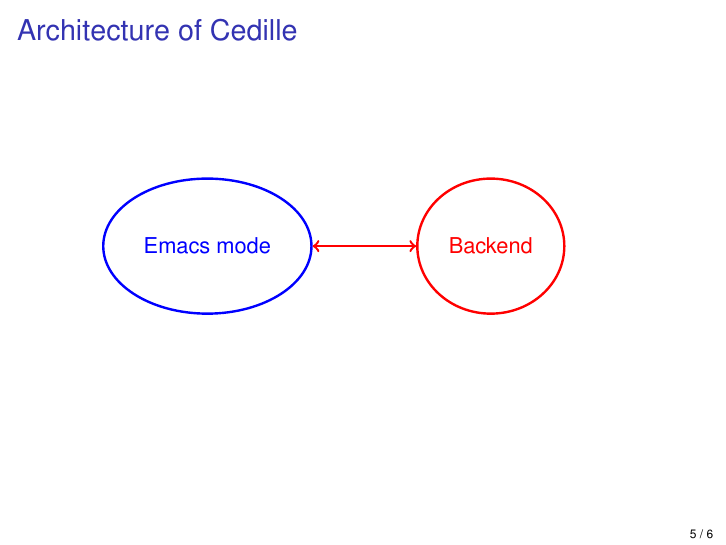
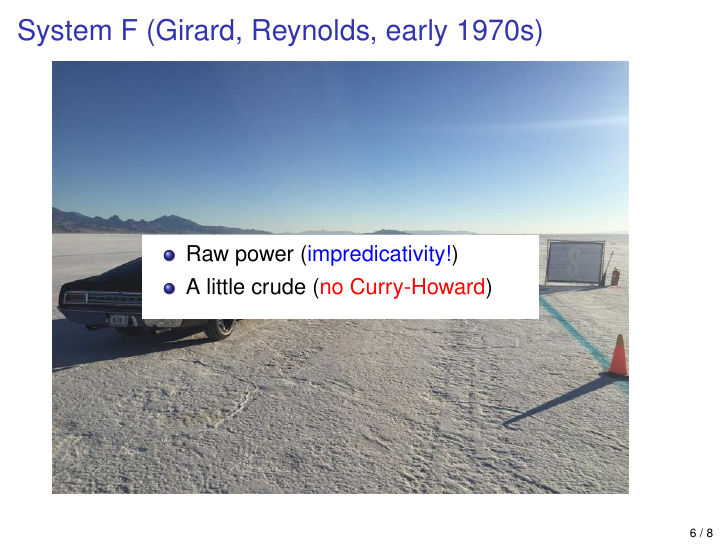
Before and after one commit to cedille/icfp18-tutorial, LaTeX slides (cdle-and-cedille/talk.tex): page 5 of 6 before the commit and page 8 of 10 after it. Compiled offline with pdfLaTeX.

Commit message:
progressing along, adding Bonneville salt flats analogy...

```diff
--- a/cdle-and-cedille/talk.tex
+++ b/cdle-and-cedille/talk.tex
@@ -2,6 +2,7 @@
 
 \usepackage{cedilleverbatim}
 \usepackage{times}
+\usepackage[absolute,overlay]{textpos}
 \usepackage{stmaryrd}
 \usepackage{MnSymbol}
 \usepackage[normalem]{ulem} %for \sout
@@ -211,3 +221,27 @@ $\leadsto\ \texttt{cedille}_{\texttt{core}}$ & \ & \textcolor{#1}{Elaboration to
+\setlength{\TPHorizModule}{.1cm}
+\setlength{\TPVertModule}{.1cm}
+\setbeamercolor{mycolor}{fg=black,bg=white}
+
+\begin{frame}
+  \frametitle{System F (Girard, Reynolds, early 1970s)}
+
+\begin{tikzpicture}
+    \node at (0,0) {\includegraphics[width=4in]{bonneville1}};
+    \pause
+    \node at (0,0) {\begin{minipage}{7cm}
+\begin{beamercolorbox}{mycolor}
+        \begin{itemize}
+        \item Raw power (\textcolor{blue}{impredicativity!})
+        \item A little crude (\textcolor{red}{no Curry-Howard})
+          \vspace{.25cm}
+          \end{itemize}
+                    \end{beamercolorbox}\end{minipage}};
+\end{tikzpicture}
+    \end{frame}
+
+
+
+\begin{frame}
   \frametitle{Architecture of Cedille}
 
 \hspace{1cm}\begin{tikzpicture}
```
Also changed, not shown: cdle-and-cedille/bonneville1.jpg (added), cdle-and-cedille/bonnevillesign.jpg (added), cdle-and-cedille/talk.pdf, cdle-and-cedille/talk.tex (9 more changed lines).
